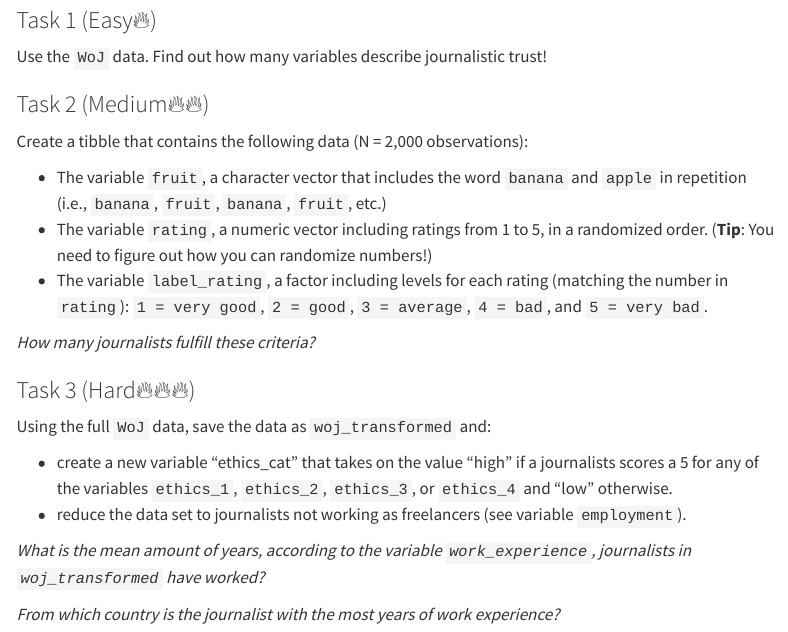
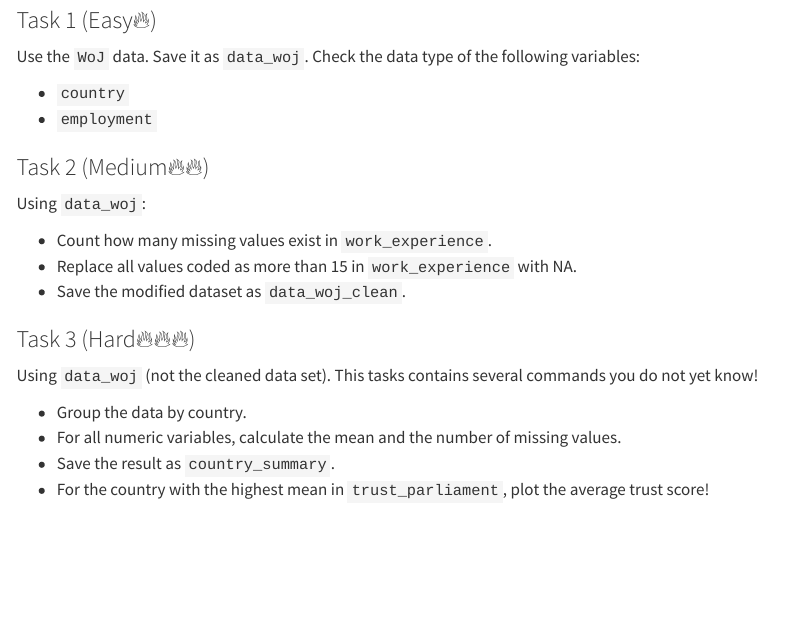
Before and after one commit to media-methods/programming-with-r, a Quarto document (6-data-types.qmd): the page in a window 1100 px wide, from 6600 px down. Rendered offline with R 4.5, knitr and Pandoc in place of Quarto, with nearby package versions; some code elsewhere in the file could not run offline; menus at the side of the page are left out.

Commit message:
update task 6

```diff
--- a/6-data-types.qmd
+++ b/6-data-types.qmd
@@ -299,26 +299,24 @@ You still have questions? The following tutorials & papers can help you with tha
 
 ### Task 1 (Easy🔥)
 
-Use the `WoJ` data. Find out how many variables describe journalistic trust!
+Use the `WoJ` data. Save it as `data_woj`. Check the data type of the following variables:
+
+- `country`
+- `employment`
 
 ### Task 2 (Medium🔥🔥)
 
-Create a tibble that contains the following data (N = 2,000 observations):
+Using `data_woj`:
 
--   The variable `fruit`, a character vector that includes the word `banana` and `apple` in repetition (i.e., `banana`, `fruit`, `banana`, `fruit`, etc.)
--   The variable `rating`, a numeric vector including ratings from 1 to 5, in a randomized order. (**Tip**: You need to figure out how you can randomize numbers!)
--   The variable `label_rating`, a factor including levels for each rating (matching the number in `rating`): `1 = very good`, `2 = good`, `3 = average`, `4 = bad`, and `5 = very bad`.
-
-*How many journalists fulfill these criteria?*
+- Count how many missing values exist in `work_experience`.
+- Replace all values coded as more than 15 in `work_experience` with NA.
+- Save the modified dataset as `data_woj_clean`.
 
 ### Task 3 (Hard🔥🔥🔥)
 
-Using the full `WoJ` data, save the data as `woj_transformed` and:
+Using `data_woj` (not the cleaned data set). This tasks contains several commands you do not yet know!
 
--   create a new variable "ethics_cat" that takes on the value "high" if a journalists scores a 5 for any of the variables `ethics_1`, `ethics_2`, `ethics_3`, or `ethics_4` and "low" otherwise.
--   reduce the data set to journalists not working as freelancers (see variable `employment`).
-
-*What is the mean amount of years, according to the variable `work_experience`, journalists in `woj_transformed` have worked?*
-
-*From which country is the journalist with the most years of work experience?*
-::::::
+- Group the data by country.
+- For all numeric variables, calculate the mean and the number of missing values.
+- Save the result as `country_summary`.
+- For the country with the highest mean in `trust_parliament`, plot the average trust score!
```
Also changed, not shown: docs/search.json, 11 other files.
